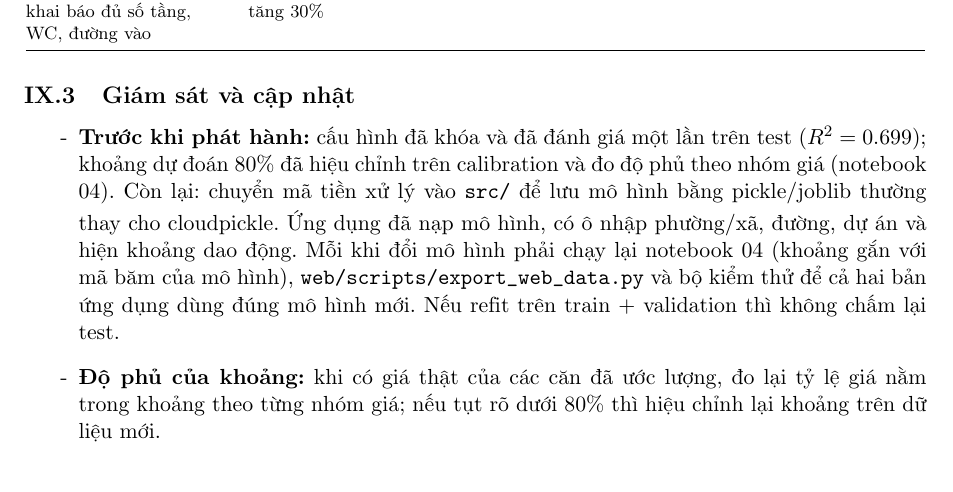
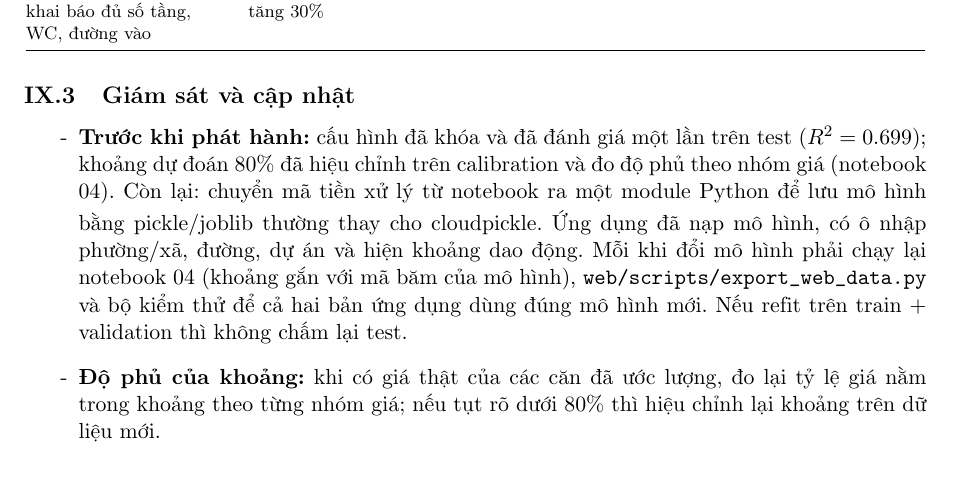
Before and after one commit to khoa-nhd/AIQS-Real-Estate-Price-Prediction, a LaTeX paper (reports/application_report/main.tex): part of page 29 of 32, cut so that both start at the same text. Compiled offline with pdfLaTeX.

Commit message:
Bỏ thư mục src/ (chỉ có README mẫu) và sửa các chỗ nhắc tới nó
src/ chưa từng chứa code. Các câu trong notebook 03, báo cáo và README của data/, notebooks/
giờ nói "chuyển code ra module Python" thay vì trỏ vào src/. Thư mục src/ trong checkpoint
models/candidates/milestone_v2_r2_2026-10-16/ (script tạo splits_v2) được giữ nguyên.

Co-Authored-By: Claude Opus 5.5 <noreply@anthropic.com>

```diff
--- a/reports/application_report/main.tex
+++ b/reports/application_report/main.tex
@@ -1349,7 +1349,7 @@ Người bán, môi giới: khai báo đủ số tầng, WC, đường vào & Th
 \begin{itemize}
     \item \textbf{Trước khi phát hành:} cấu hình đã khóa và đã đánh giá một lần trên test ($R^2 = 0.699$); khoảng dự
           đoán 80\% đã hiệu chỉnh trên calibration và đo độ phủ theo nhóm giá (notebook 04). Còn lại: chuyển mã tiền
-          xử lý vào \texttt{src/} để lưu mô hình bằng pickle/joblib thường thay cho cloudpickle. Ứng dụng đã nạp mô
+          xử lý từ notebook ra một module Python để lưu mô hình bằng pickle/joblib thường thay cho cloudpickle. Ứng dụng đã nạp mô
           hình, có ô nhập phường/xã, đường, dự án và hiện khoảng dao động. Mỗi khi đổi mô hình phải chạy lại notebook
           04 (khoảng gắn với mã băm của mô hình), \nolinkurl{web/scripts/export_web_data.py} và bộ kiểm thử để cả hai
           bản ứng dụng dùng đúng mô hình mới. Nếu refit trên train + validation thì không chấm lại test.
```
Also changed, not shown: data/README.md, notebooks/README.md, src/README.md (deleted), 1 other file.
